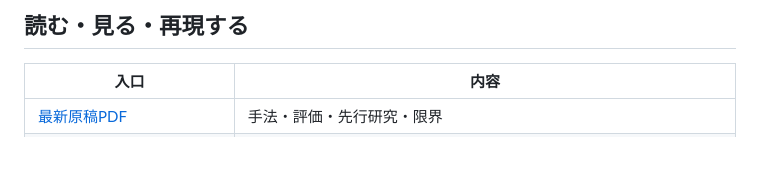
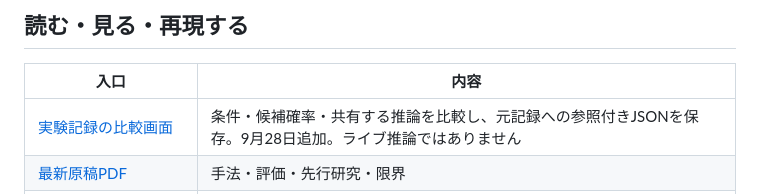
Before and after one commit to UpHash-Network/mini-jev, a Markdown page: README.ja.md, the part around the change. GitHub-like rendering; blank space fills up the shorter version.

Commit message:
Link saved evidence explorer from public project entry

```diff
--- a/README.ja.md
+++ b/README.ja.md
@@ -12,6 +12,7 @@
 
 | 入口 | 内容 |
 |---|---|
+| [実験記録の比較画面](https://uphash-network.github.io/mini-jev/explorer/) | 条件・候補確率・共有する推論を比較し、元記録への参照付きJSONを保存。9月28日追加。ライブ推論ではありません |
 | [最新原稿PDF](https://uphash-network.github.io/mini-jev/assets/Mini_Jev_Manuscript.pdf) | 手法・評価・先行研究・限界 |
 | [60秒の実験結果解説](https://uphash-network.github.io/mini-jev/#demo) | 保存済み実験記録から説明する短い動画。新たなライブ実行ではありません |
 | [145秒の操作動画](https://uphash-network.github.io/mini-jev/assets/Mini_Jev_Demonstration.mp4) | ローカルUIの操作を収録した字幕付き動画。末尾に以前のブランチ名が残っています |
```
Also changed, not shown: README.md (+1 -0 lines).
